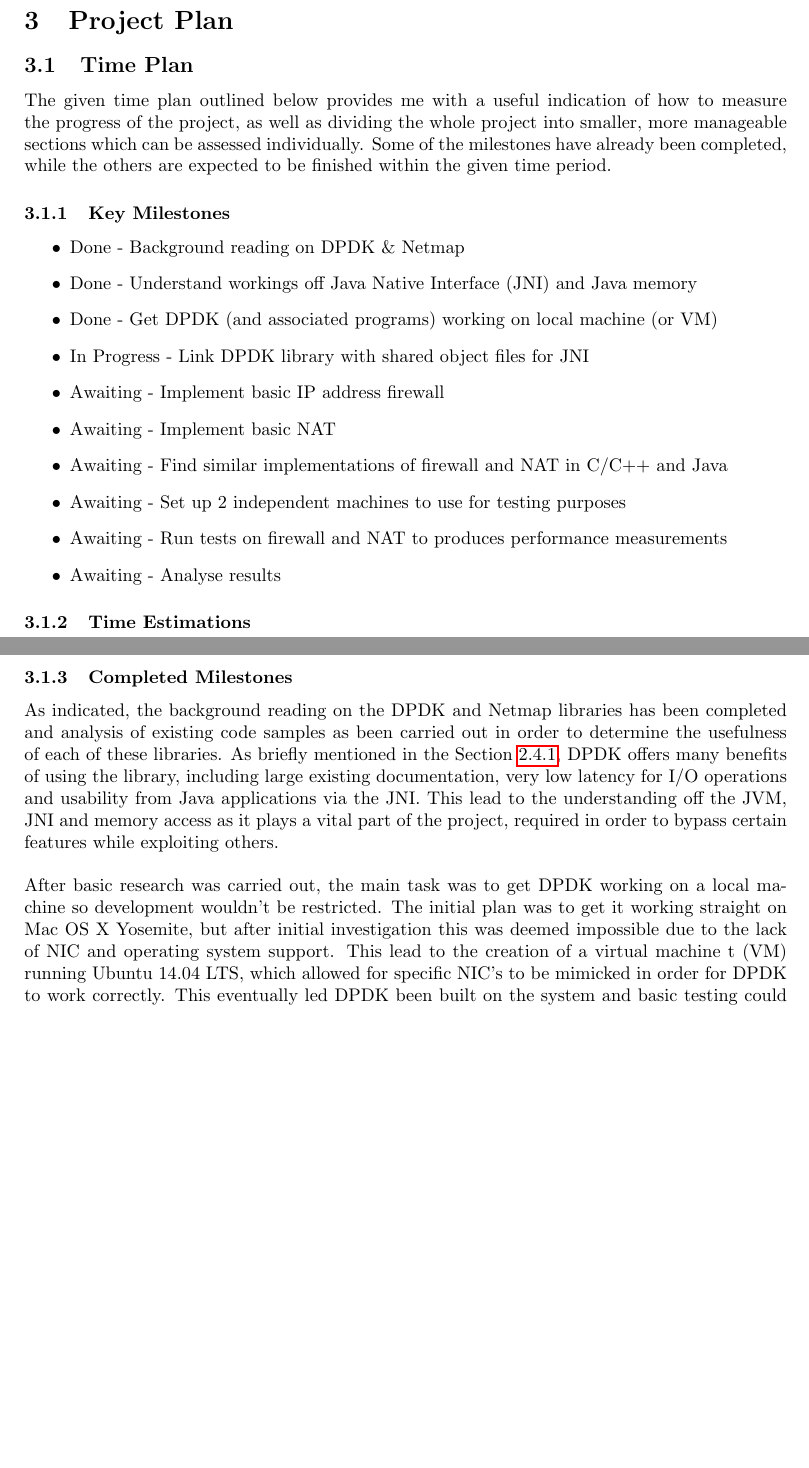
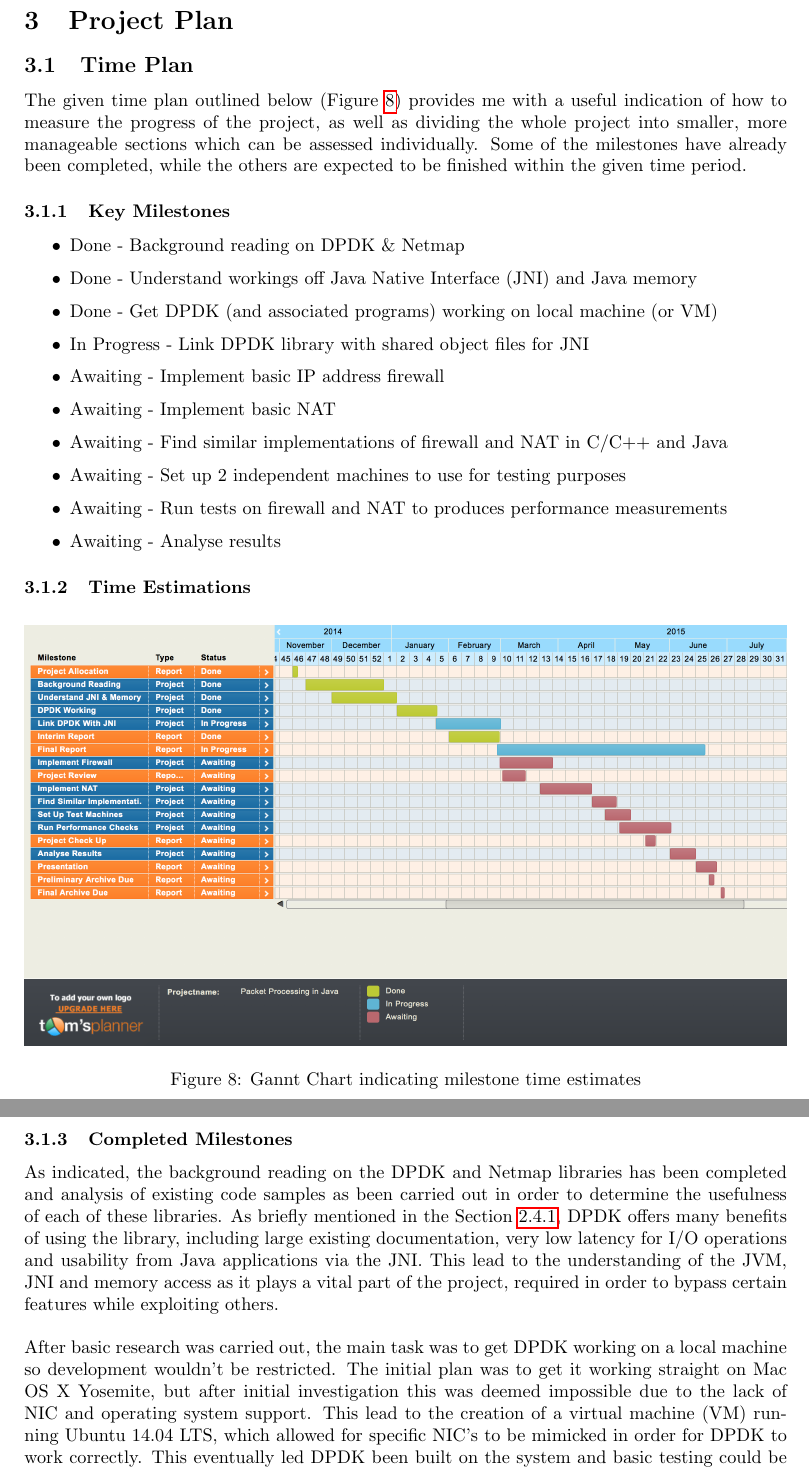
Before and after one commit to sooty1892/packet-pro, a LaTeX document (reports/interim_report/interim_report.tex, which reads reports/interim_report/packet.sty, reports/interim_report/project-plan.tex): two parts of pages 17 and 18 of 21, joined at a grey line, cut so that both start at the same text, the shorter picture padded with empty space. Compiled offline with pdfLaTeX.

Commit message:
FINAL INTERIM REPORT COMPLETE

```diff
--- a/reports/interim_report/packet.sty
+++ b/reports/interim_report/packet.sty
@@ -46,3 +46,4 @@
 }
 
 \lstset{style=mystyle}
+\setlength\parindent{0pt}
--- a/reports/interim_report/project-plan.tex
+++ b/reports/interim_report/project-plan.tex
@@ -4,7 +4,7 @@
 
 \section{Project Plan}
 \subsection{Time Plan}
-The given time plan outlined below provides me with a useful indication of how to measure the progress of the project, as well as dividing the whole project into smaller, more manageable sections which can be assessed individually. Some of the milestones have already been completed, while the others are expected to be finished within the given time period.
+The given time plan outlined below (Figure~\ref{fig:gannt}) provides me with a useful indication of how to measure the progress of the project, as well as dividing the whole project into smaller, more manageable sections which can be assessed individually. Some of the milestones have already been completed, while the others are expected to be finished within the given time period.
 \subsubsection{Key Milestones}
 \begin{itemize}
 	\item Done - Background reading on DPDK \& Netmap
@@ -20,14 +20,17 @@ The given time plan outlined below provides me with a useful indication of how t
 \end{itemize}
 
 \subsubsection{Time Estimations}
-\begin{center}
+\begin{figure}[H]
+	\centering
 	\includegraphics[width=\textwidth]{img/timeline.png}
-\end{center}
+	\caption{Gannt Chart indicating milestone time estimates}
+	\label{fig:gannt}
+\end{figure}
 
 \subsubsection{Completed Milestones}
-As indicated, the background reading on the DPDK and Netmap libraries has been completed and analysis of existing code samples as been carried out in order to determine the usefulness of each of these libraries. As briefly mentioned in the Section~\ref{subsec:dpdk}, DPDK offers many benefits of using the library, including large existing documentation, very low latency for I/O operations and usability from Java applications via the JNI. This lead to the understanding off the JVM, JNI and memory access as it plays a vital part of the project, required in order to bypass certain features while exploiting others. \\
+As indicated, the background reading on the DPDK and Netmap libraries has been completed and analysis of existing code samples as been carried out in order to determine the usefulness of each of these libraries. As briefly mentioned in the Section~\ref{subsec:dpdk}, DPDK offers many benefits of using the library, including large existing documentation, very low latency for I/O operations and usability from Java applications via the JNI. This lead to the understanding of the JVM, JNI and memory access as it plays a vital part of the project, required in order to bypass certain features while exploiting others. \\
 \newline
-After basic research was carried out, the main task was to get DPDK working on a local machine so development wouldn't be restricted. The initial plan was to get it working straight on Mac OS X Yosemite, but after initial investigation this was deemed impossible due to the lack of NIC and operating system support. This lead to the creation of a virtual machine t (VM) running Ubuntu 14.04 LTS, which allowed for specific NIC's to be mimicked in order for DPDK to work correctly. This eventually led DPDK been built on the system and basic testing could be carried out to ensure all parts of the libraries were running correctly. The set-up stage was a long process due to lack of specific libraries existing from a fresh OS install and dependency issues. \\
+After basic research was carried out, the main task was to get DPDK working on a local machine so development wouldn't be restricted. The initial plan was to get it working straight on Mac OS X Yosemite, but after initial investigation this was deemed impossible due to the lack of NIC and operating system support. This lead to the creation of a virtual machine (VM) running Ubuntu 14.04 LTS, which allowed for specific NIC's to be mimicked in order for DPDK to work correctly. This eventually led DPDK been built on the system and basic testing could be carried out to ensure all parts of the libraries were running correctly. The set-up stage was a long process due to lack of specific libraries existing from a fresh OS install and dependency issues. \\
 \newline
 Currently work on getting custom DPDK C files compiled into shared object files (.so) for use with the Java application is the main priority. Without this, the main idea for a solution to the initial objective isn't possible. Due to the complicated build process which DPDK uses in order to correctly access memory and libraries in the right order, generating the shared object file at the precise time is proving difficult. Work on this is still ongoing and is due to be completed within the near future.
 
```
Also changed, not shown: reports/interim_report/background.tex (+5 -5 lines), reports/interim_report/introduction.tex (+1 -1 lines), reports/interim_report/interim_report.pdf, reports/interim_report/introduction.pdf, reports/interim_report/project-plan.pdf.
